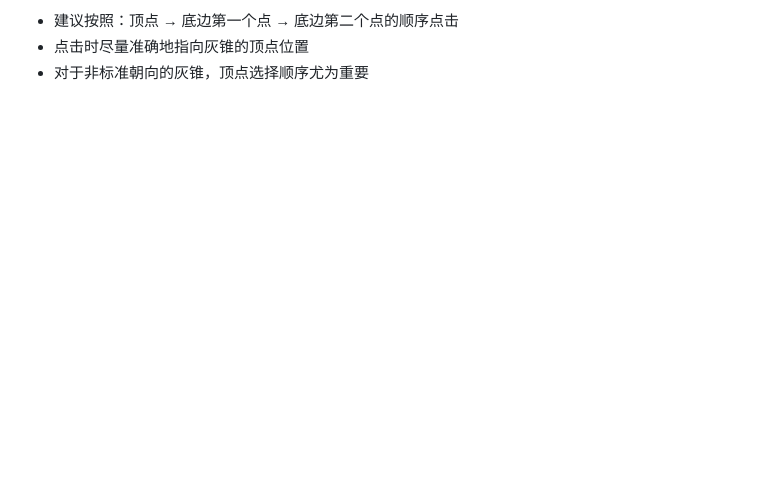
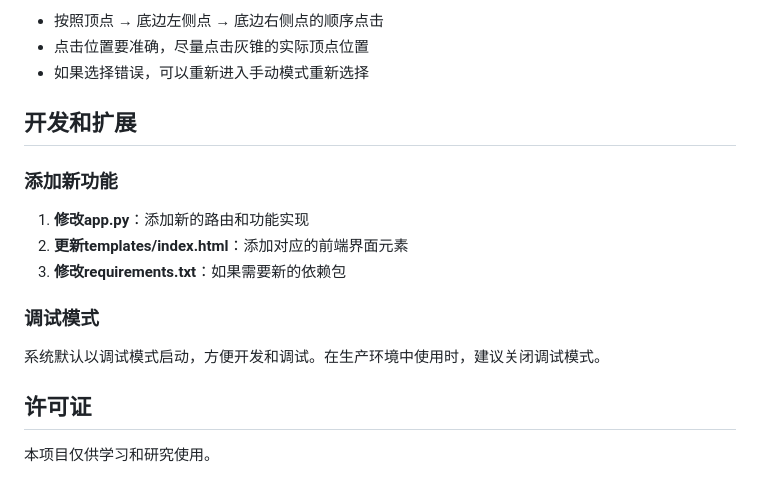
Before and after one commit to sironghan05/Standard-Identification, a Markdown page: README.md, the part around one of its changes. GitHub-like rendering; blank space fills up the shorter version.

```diff
--- a/README.md
+++ b/README.md
@@ -127,4 +150,20 @@ python simplified_cone_detector.py
 
-- 建议按照：顶点 → 底边第一个点 → 底边第二个点的顺序点击
-- 点击时尽量准确地指向灰锥的顶点位置
-- 对于非标准朝向的灰锥，顶点选择顺序尤为重要
+- 按照顶点 → 底边左侧点 → 底边右侧点的顺序点击
+- 点击位置要准确，尽量点击灰锥的实际顶点位置
+- 如果选择错误，可以重新进入手动模式重新选择
+
+## 开发和扩展
+
+### 添加新功能
+
+1. **修改app.py**：添加新的路由和功能实现
+2. **更新templates/index.html**：添加对应的前端界面元素
+3. **修改requirements.txt**：如果需要新的依赖包
+
+### 调试模式
+
+系统默认以调试模式启动，方便开发和调试。在生产环境中使用时，建议关闭调试模式。
+
+## 许可证
+
+本项目仅供学习和研究使用。
```
Also changed, not shown: other parts of README.md (+104 -81 lines).
